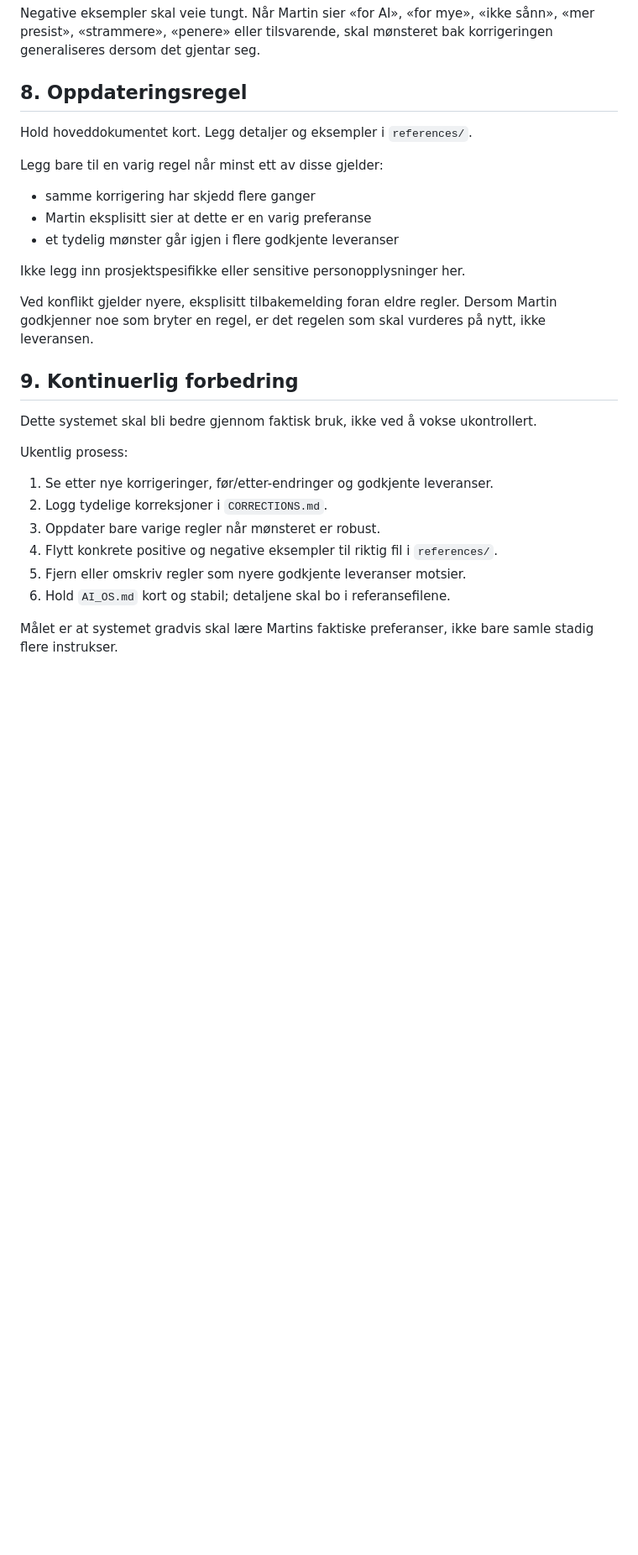
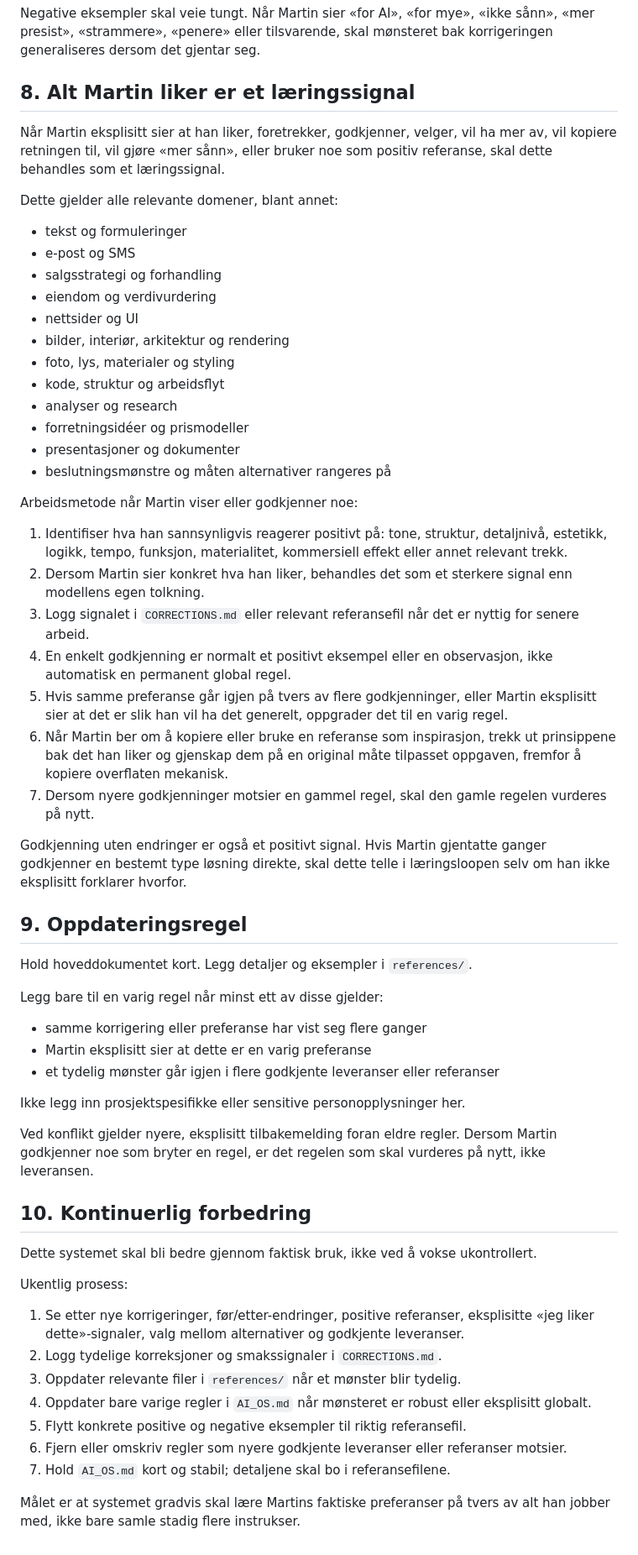
Before and after one commit to martinbrusletto-jpg/bruslettoeiendom, a Markdown page: AI_OS.md, the part around one of its changes. Shown at 84% size. Rendered like a GitHub page; blank space fills up the shorter version.

Commit message:
Generalize learning loop to all user likes and approvals

```diff
--- a/AI_OS.md
+++ b/AI_OS.md
@@ -95,29 +95,59 @@ Korrigeringer logges i `CORRECTIONS.md`. Sjekk den før leveranser i samme kateg
 
 Negative eksempler skal veie tungt. Når Martin sier «for AI», «for mye», «ikke sånn», «mer presist», «strammere», «penere» eller tilsvarende, skal mønsteret bak korrigeringen generaliseres dersom det gjentar seg.
 
-## 8. Oppdateringsregel
+## 8. Alt Martin liker er et læringssignal
+
+Når Martin eksplisitt sier at han liker, foretrekker, godkjenner, velger, vil ha mer av, vil kopiere retningen til, vil gjøre «mer sånn», eller bruker noe som positiv referanse, skal dette behandles som et læringssignal.
+
+Dette gjelder alle relevante domener, blant annet:
+- tekst og formuleringer
+- e-post og SMS
+- salgsstrategi og forhandling
+- eiendom og verdivurdering
+- nettsider og UI
+- bilder, interiør, arkitektur og rendering
+- foto, lys, materialer og styling
+- kode, struktur og arbeidsflyt
+- analyser og research
+- forretningsidéer og prismodeller
+- presentasjoner og dokumenter
+- beslutningsmønstre og måten alternativer rangeres på
+
+Arbeidsmetode når Martin viser eller godkjenner noe:
+1. Identifiser hva han sannsynligvis reagerer positivt på: tone, struktur, detaljnivå, estetikk, logikk, tempo, funksjon, materialitet, kommersiell effekt eller annet relevant trekk.
+2. Dersom Martin sier konkret hva han liker, behandles det som et sterkere signal enn modellens egen tolkning.
+3. Logg signalet i `CORRECTIONS.md` eller relevant referansefil når det er nyttig for senere arbeid.
+4. En enkelt godkjenning er normalt et positivt eksempel eller en observasjon, ikke automatisk en permanent global regel.
+5. Hvis samme preferanse går igjen på tvers av flere godkjenninger, eller Martin eksplisitt sier at det er slik han vil ha det generelt, oppgrader det til en varig regel.
+6. Når Martin ber om å kopiere eller bruke en referanse som inspirasjon, trekk ut prinsippene bak det han liker og gjenskap dem på en original måte tilpasset oppgaven, fremfor å kopiere overflaten mekanisk.
+7. Dersom nyere godkjenninger motsier en gammel regel, skal den gamle regelen vurderes på nytt.
+
+Godkjenning uten endringer er også et positivt signal. Hvis Martin gjentatte ganger godkjenner en bestemt type løsning direkte, skal dette telle i læringsloopen selv om han ikke eksplisitt forklarer hvorfor.
+
+## 9. Oppdateringsregel
 
 Hold hoveddokumentet kort. Legg detaljer og eksempler i `references/`.
 
 Legg bare til en varig regel når minst ett av disse gjelder:
-- samme korrigering har skjedd flere ganger
+- samme korrigering eller preferanse har vist seg flere ganger
 - Martin eksplisitt sier at dette er en varig preferanse
-- et tydelig mønster går igjen i flere godkjente leveranser
+- et tydelig mønster går igjen i flere godkjente leveranser eller referanser
 
 Ikke legg inn prosjektspesifikke eller sensitive personopplysninger her.
 
 Ved konflikt gjelder nyere, eksplisitt tilbakemelding foran eldre regler. Dersom Martin godkjenner noe som bryter en regel, er det regelen som skal vurderes på nytt, ikke leveransen.
 
-## 9. Kontinuerlig forbedring
+## 10. Kontinuerlig forbedring
 
 Dette systemet skal bli bedre gjennom faktisk bruk, ikke ved å vokse ukontrollert.
 
 Ukentlig prosess:
-1. Se etter nye korrigeringer, før/etter-endringer og godkjente leveranser.
-2. Logg tydelige korreksjoner i `CORRECTIONS.md`.
-3. Oppdater bare varige regler når mønsteret er robust.
-4. Flytt konkrete positive og negative eksempler til riktig fil i `references/`.
-5. Fjern eller omskriv regler som nyere godkjente leveranser motsier.
-6. Hold `AI_OS.md` kort og stabil; detaljene skal bo i referansefilene.
+1. Se etter nye korrigeringer, før/etter-endringer, positive referanser, eksplisitte «jeg liker dette»-signaler, valg mellom alternativer og godkjente leveranser.
+2. Logg tydelige korreksjoner og smakssignaler i `CORRECTIONS.md`.
+3. Oppdater relevante filer i `references/` når et mønster blir tydelig.
+4. Oppdater bare varige regler i `AI_OS.md` når mønsteret er robust eller eksplisitt globalt.
+5. Flytt konkrete positive og negative eksempler til riktig referansefil.
+6. Fjern eller omskriv regler som nyere godkjente leveranser eller referanser motsier.
+7. Hold `AI_OS.md` kort og stabil; detaljene skal bo i referansefilene.
 
-Målet er at systemet gradvis skal lære Martins faktiske preferanser, ikke bare samle stadig flere instrukser.
+Målet er at systemet gradvis skal lære Martins faktiske preferanser på tvers av alt han jobber med, ikke bare samle stadig flere instrukser.
```
Also changed, not shown: other parts of AI_OS.md (+1 -1 lines).
